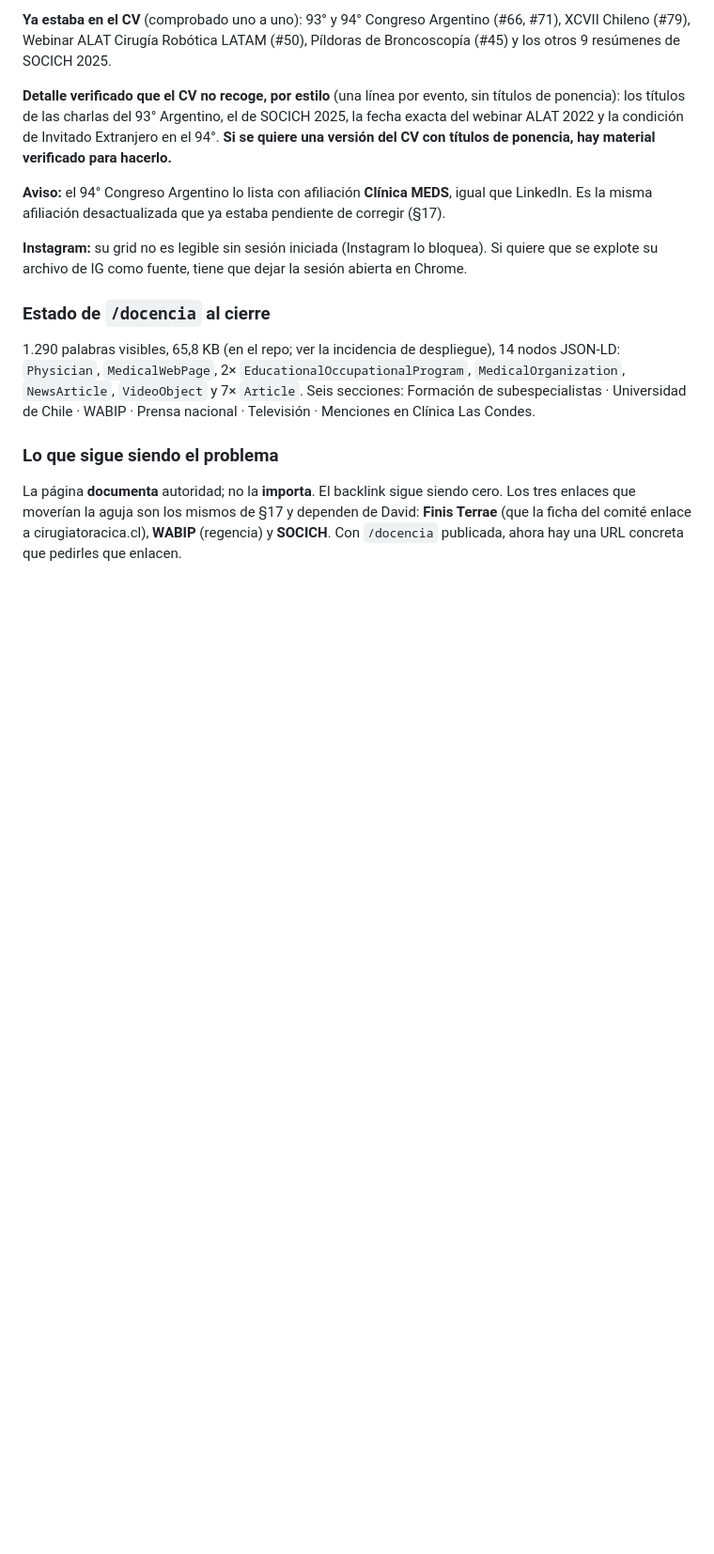
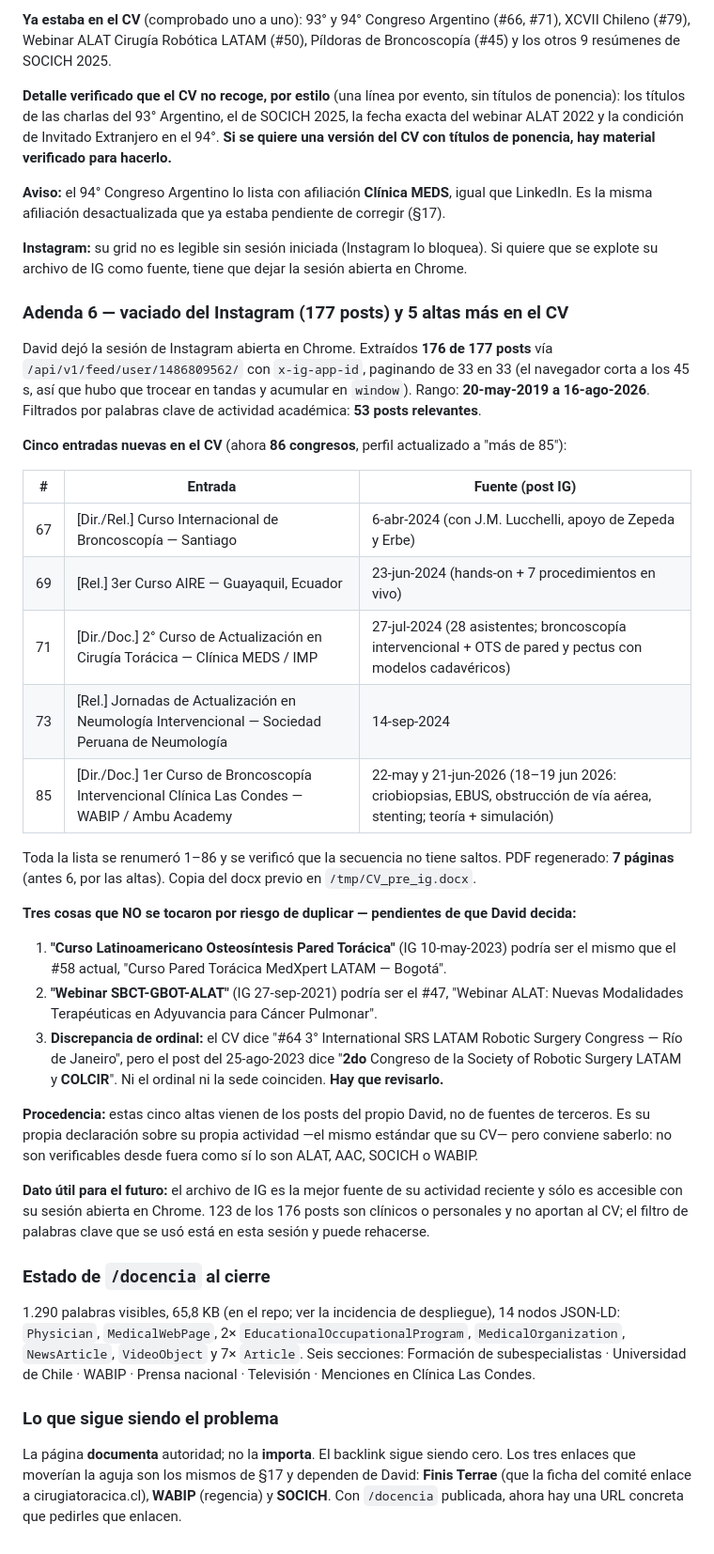
Before and after one commit to dlazotorax/lazoweb, a Markdown page: ESTADO.md, the part around the change. Shown at 94% size. GitHub-like rendering; blank space fills up the shorter version.

Commit message:
ESTADO.md: adenda 6 con el vaciado de Instagram y las 5 altas del CV

```diff
--- a/ESTADO.md
+++ b/ESTADO.md
@@ -933,6 +933,43 @@ Es la misma afiliación desactualizada que ya estaba pendiente de corregir (§17
 **Instagram:** su grid no es legible sin sesión iniciada (Instagram lo bloquea). Si quiere que
 se explote su archivo de IG como fuente, tiene que dejar la sesión abierta en Chrome.
 
+### Adenda 6 — vaciado del Instagram (177 posts) y 5 altas más en el CV
+
+David dejó la sesión de Instagram abierta en Chrome. Extraídos **176 de 177 posts** vía
+`/api/v1/feed/user/1486809562/` con `x-ig-app-id`, paginando de 33 en 33 (el navegador corta a
+los 45 s, así que hubo que trocear en tandas y acumular en `window`). Rango: **20-may-2019 a
+16-ago-2026**. Filtrados por palabras clave de actividad académica: **53 posts relevantes**.
+
+**Cinco entradas nuevas en el CV** (ahora **86 congresos**, perfil actualizado a "más de 85"):
+
+| # | Entrada | Fuente (post IG) |
+|---|---|---|
+| 67 | [Dir./Rel.] Curso Internacional de Broncoscopía — Santiago | 6-abr-2024 (con J.M. Lucchelli, apoyo de Zepeda y Erbe) |
+| 69 | [Rel.] 3er Curso AIRE — Guayaquil, Ecuador | 23-jun-2024 (hands-on + 7 procedimientos en vivo) |
+| 71 | [Dir./Doc.] 2° Curso de Actualización en Cirugía Torácica — Clínica MEDS / IMP | 27-jul-2024 (28 asistentes; broncoscopía intervencional + OTS de pared y pectus con modelos cadavéricos) |
+| 73 | [Rel.] Jornadas de Actualización en Neumología Intervencional — Sociedad Peruana de Neumología | 14-sep-2024 |
+| 85 | [Dir./Doc.] 1er Curso de Broncoscopía Intervencional Clínica Las Condes — WABIP / Ambu Academy | 22-may y 21-jun-2026 (18–19 jun 2026: criobiopsias, EBUS, obstrucción de vía aérea, stenting; teoría + simulación) |
+
+Toda la lista se renumeró 1–86 y se verificó que la secuencia no tiene saltos. PDF regenerado:
+**7 páginas** (antes 6, por las altas). Copia del docx previo en `/tmp/CV_pre_ig.docx`.
+
+**Tres cosas que NO se tocaron por riesgo de duplicar — pendientes de que David decida:**
+1. **"Curso Latinoamericano Osteosíntesis Pared Torácica"** (IG 10-may-2023) podría ser el mismo
+   que el #58 actual, "Curso Pared Torácica MedXpert LATAM — Bogotá".
+2. **"Webinar SBCT-GBOT-ALAT"** (IG 27-sep-2021) podría ser el #47, "Webinar ALAT: Nuevas
+   Modalidades Terapéuticas en Adyuvancia para Cáncer Pulmonar".
+3. **Discrepancia de ordinal:** el CV dice "#64 3° International SRS LATAM Robotic Surgery Congress
+   — Río de Janeiro", pero el post del 25-ago-2023 dice "**2do** Congreso de la Society of Robotic
+   Surgery LATAM y **COLCIR**". Ni el ordinal ni la sede coinciden. **Hay que revisarlo.**
+
+**Procedencia:** estas cinco altas vienen de los posts del propio David, no de fuentes de terceros.
+Es su propia declaración sobre su propia actividad —el mismo estándar que su CV— pero conviene
+saberlo: no son verificables desde fuera como sí lo son ALAT, AAC, SOCICH o WABIP.
+
+**Dato útil para el futuro:** el archivo de IG es la mejor fuente de su actividad reciente y sólo
+es accesible con su sesión abierta en Chrome. 123 de los 176 posts son clínicos o personales y no
+aportan al CV; el filtro de palabras clave que se usó está en esta sesión y puede rehacerse.
+
 ### Estado de `/docencia` al cierre
 1.290 palabras visibles, 65,8 KB (en el repo; ver la incidencia de despliegue), 14 nodos JSON-LD: `Physician`, `MedicalWebPage`,
 2× `EducationalOccupationalProgram`, `MedicalOrganization`, `NewsArticle`, `VideoObject`
```
